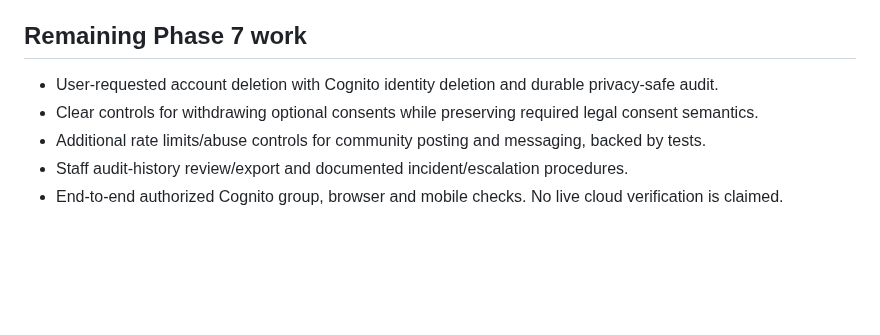
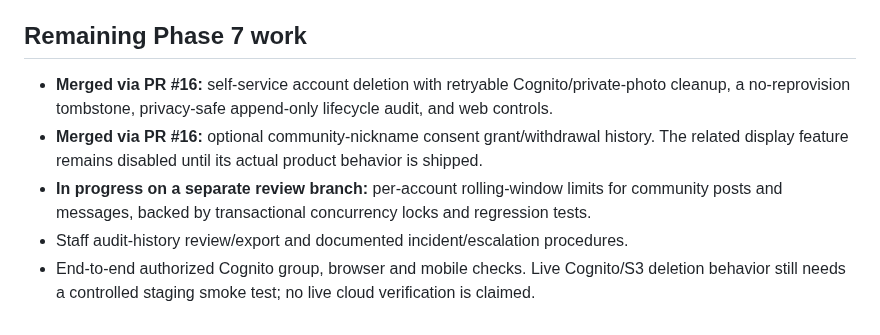
Before and after one commit to operationReact/PritiMitra, a Markdown page: docs/phase-7-trust-safety.md, the part around the change. Rendered like a GitHub page; blank space fills up the shorter version.

Commit message:
docs(safety): track remaining abuse-control work

```diff
--- a/docs/phase-7-trust-safety.md
+++ b/docs/phase-7-trust-safety.md
@@ -35,8 +35,8 @@ Reports cannot be reviewed twice. Review notes are limited to 500 characters. Ex
 
 ## Remaining Phase 7 work
 
-- User-requested account deletion with Cognito identity deletion and durable privacy-safe audit.
-- Clear controls for withdrawing optional consents while preserving required legal consent semantics.
-- Additional rate limits/abuse controls for community posting and messaging, backed by tests.
+- **Merged via PR #16:** self-service account deletion with retryable Cognito/private-photo cleanup, a no-reprovision tombstone, privacy-safe append-only lifecycle audit, and web controls.
+- **Merged via PR #16:** optional community-nickname consent grant/withdrawal history. The related display feature remains disabled until its actual product behavior is shipped.
+- **In progress on a separate review branch:** per-account rolling-window limits for community posts and messages, backed by transactional concurrency locks and regression tests.
 - Staff audit-history review/export and documented incident/escalation procedures.
-- End-to-end authorized Cognito group, browser and mobile checks. No live cloud verification is claimed.
+- End-to-end authorized Cognito group, browser and mobile checks. Live Cognito/S3 deletion behavior still needs a controlled staging smoke test; no live cloud verification is claimed.
```
